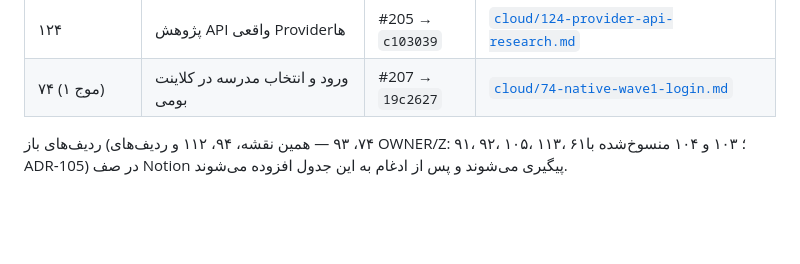
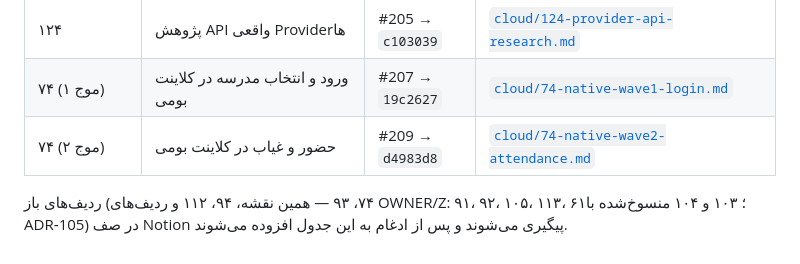
Before and after one commit to rezaa2544/payesh.local, a Markdown page: docs/REPOSITORY_MAP.md, the part around the change. Rendered like a GitHub page; blank space fills up the shorter version.

Commit message:
docs(queue): گزارش ردیف ۷۴ موج ۲ در مخزن

```diff
--- a/docs/REPOSITORY_MAP.md
+++ b/docs/REPOSITORY_MAP.md
@@ -142,5 +142,6 @@
 | ۱۲۳ | صفحهٔ «زیرساخت» و فرم «ساخت مدرسه» در پنل مالک | #203 → `8c83a13` | [`cloud/123-owner-infra-ui.md`](cloud/123-owner-infra-ui.md) |
 | ۱۲۴ | پژوهش API واقعی Providerها | #205 → `c103039` | [`cloud/124-provider-api-research.md`](cloud/124-provider-api-research.md) |
 | ۷۴ (موج ۱) | ورود و انتخاب مدرسه در کلاینت بومی | #207 → `19c2627` | [`cloud/74-native-wave1-login.md`](cloud/74-native-wave1-login.md) |
+| ۷۴ (موج ۲) | حضور و غیاب در کلاینت بومی | #209 → `d4983d8` | [`cloud/74-native-wave2-attendance.md`](cloud/74-native-wave2-attendance.md) |
 
 ردیف‌های باز (۷۴، ۹۳ — همین نقشه، ۹۴، ۱۱۲ و ردیف‌های OWNER/Z: ۹۱، ۹۲، ۱۰۵، ۱۱۳، ۶۱؛ ۱۰۳ و ۱۰۴ منسوخ‌شده با ADR‑105) در صف Notion پیگیری می‌شوند و پس از ادغام به این جدول افزوده می‌شوند.
```
Also changed, not shown: 2 other files.
